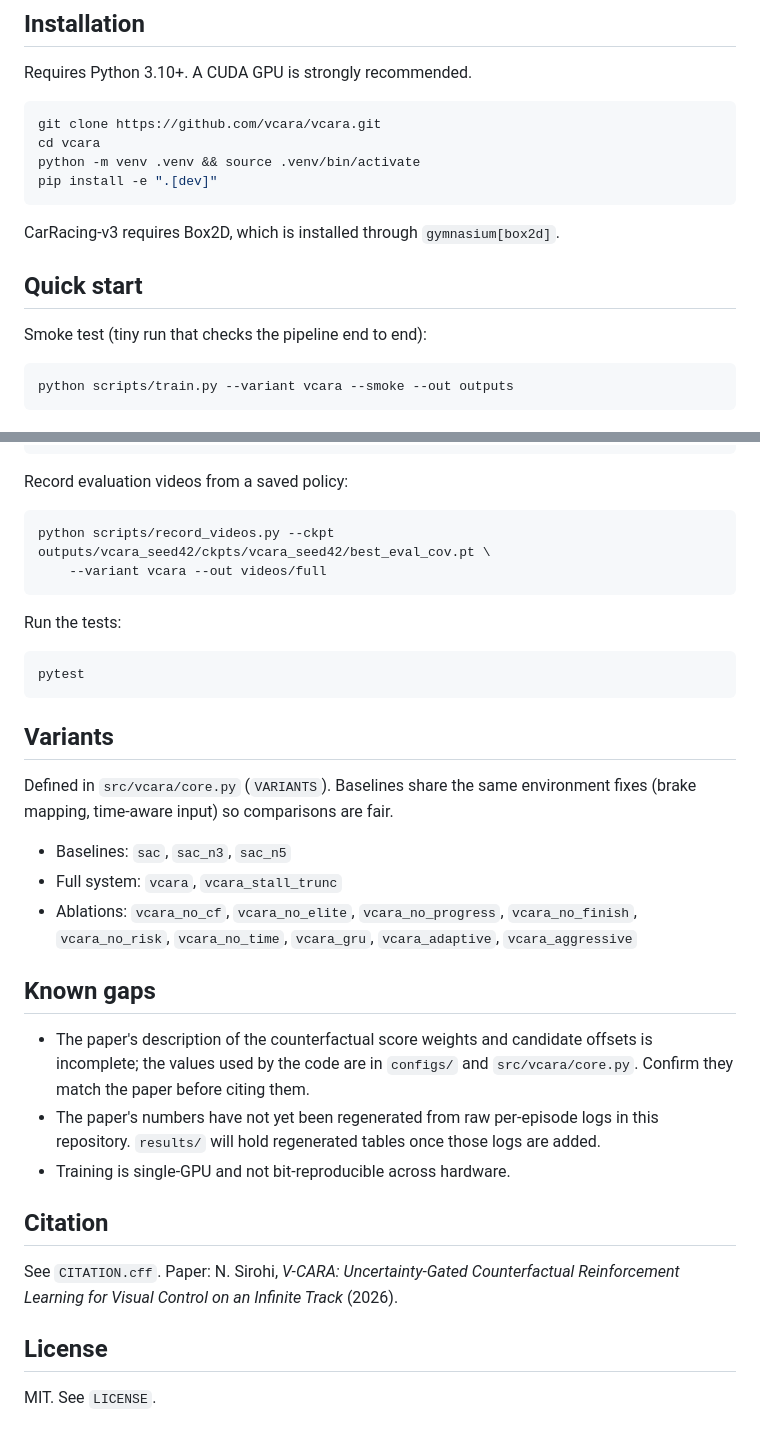
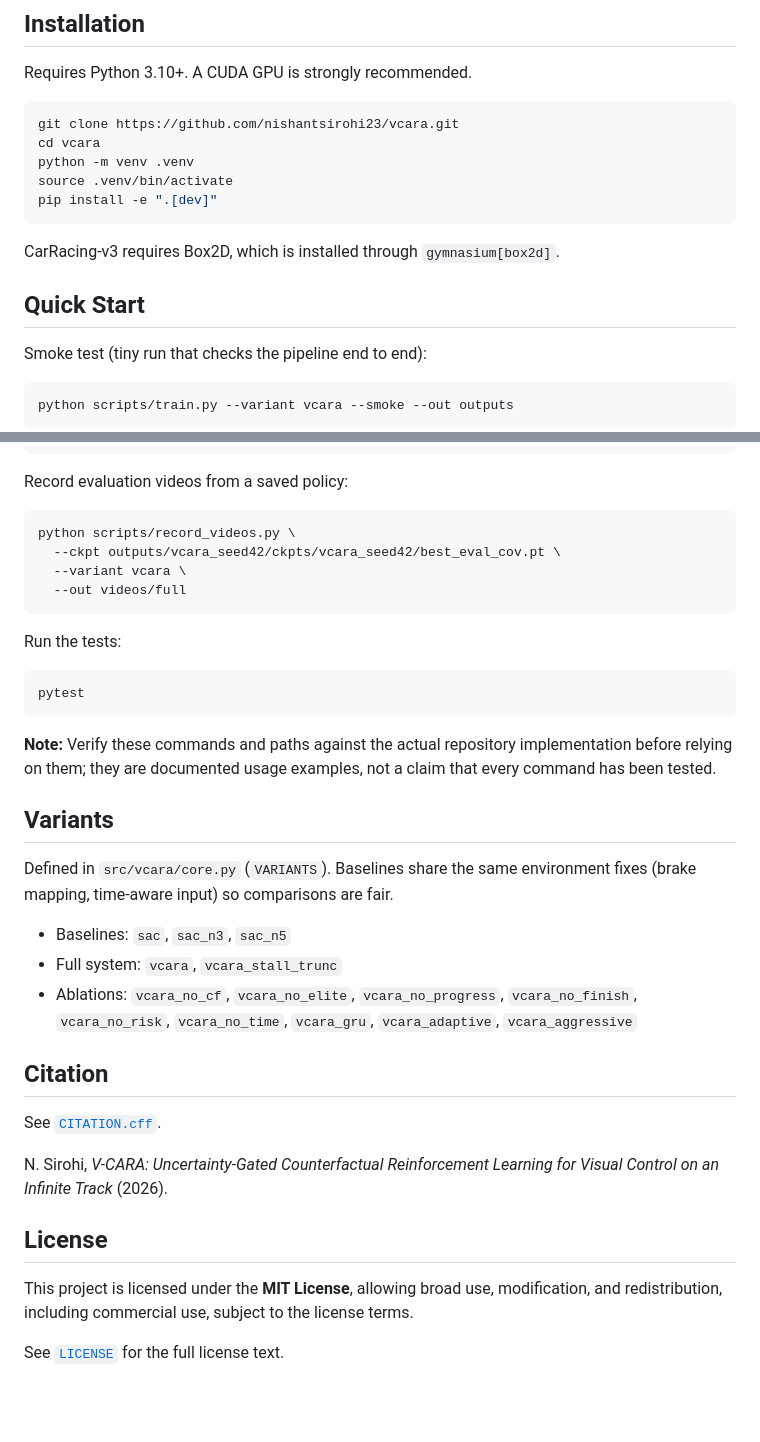
Before and after one commit to nishantsirohi23/vcara, a Markdown page: README.md, 2 parts joined by grey strips. Drawn GitHub-style; blank space fills up the shorter version.

Commit message:
Refine README.md for clarity and consistency
Updated various sections for consistency and clarity, including formatting changes, improved phrasing, and corrected punctuation.

````diff
--- a/README.md
+++ b/README.md
@@ -45,15 +45,16 @@ See the paper for the full discussion and limitations.
 Requires Python 3.10+. A CUDA GPU is strongly recommended.
 
 ```bash
-git clone https://github.com/vcara/vcara.git
+git clone https://github.com/nishantsirohi23/vcara.git
 cd vcara
-python -m venv .venv && source .venv/bin/activate
+python -m venv .venv
+source .venv/bin/activate
 pip install -e ".[dev]"
 ```
 
 CarRacing-v3 requires Box2D, which is installed through `gymnasium[box2d]`.
 
-## Quick start
+## Quick Start
 
 Smoke test (tiny run that checks the pipeline end to end):
 
@@ -76,8 +77,10 @@ python scripts/train.py --variant vcara_no_cf --seed 42 --frames 1000000 --out o
 Record evaluation videos from a saved policy:
 
 ```bash
-python scripts/record_videos.py --ckpt outputs/vcara_seed42/ckpts/vcara_seed42/best_eval_cov.pt \
-    --variant vcara --out videos/full
+python scripts/record_videos.py \
+  --ckpt outputs/vcara_seed42/ckpts/vcara_seed42/best_eval_cov.pt \
+  --variant vcara \
+  --out videos/full
 ```
 
 Run the tests:
@@ -86,30 +89,24 @@ Run the tests:
 pytest
 ```
 
+**Note:** Verify these commands and paths against the actual repository implementation before relying on them; they are documented usage examples, not a claim that every command has been tested.
+
 ## Variants
 
-Defined in `src/vcara/core.py` (`VARIANTS`). Baselines share the same environment
-fixes (brake mapping, time-aware input) so comparisons are fair.
+Defined in `src/vcara/core.py` (`VARIANTS`). Baselines share the same environment fixes (brake mapping, time-aware input) so comparisons are fair.
 
 - Baselines: `sac`, `sac_n3`, `sac_n5`
 - Full system: `vcara`, `vcara_stall_trunc`
-- Ablations: `vcara_no_cf`, `vcara_no_elite`, `vcara_no_progress`, `vcara_no_finish`,
-  `vcara_no_risk`, `vcara_no_time`, `vcara_gru`, `vcara_adaptive`, `vcara_aggressive`
-
-## Known gaps
-
-- The paper's description of the counterfactual score weights and candidate
-  offsets is incomplete; the values used by the code are in `configs/` and
-  `src/vcara/core.py`. Confirm they match the paper before citing them.
-- The paper's numbers have not yet been regenerated from raw per-episode logs
-  in this repository. `results/` will hold regenerated tables once those logs are added.
-- Training is single-GPU and not bit-reproducible across hardware.
+- Ablations: `vcara_no_cf`, `vcara_no_elite`, `vcara_no_progress`, `vcara_no_finish`, `vcara_no_risk`, `vcara_no_time`, `vcara_gru`, `vcara_adaptive`, `vcara_aggressive`
 
 ## Citation
 
-See `CITATION.cff`. Paper: N. Sirohi, *V-CARA: Uncertainty-Gated Counterfactual
-Reinforcement Learning for Visual Control on an Infinite Track* (2026).
+See [`CITATION.cff`](CITATION.cff).
+
+N. Sirohi, *V-CARA: Uncertainty-Gated Counterfactual Reinforcement Learning for Visual Control on an Infinite Track* (2026).
 
 ## License
 
-MIT. See `LICENSE`.
+This project is licensed under the **MIT License**, allowing broad use, modification, and redistribution, including commercial use, subject to the license terms.
+
+See [`LICENSE`](LICENSE) for the full license text.
````
Also changed, not shown: other parts of README.md (+14 -14 lines).
